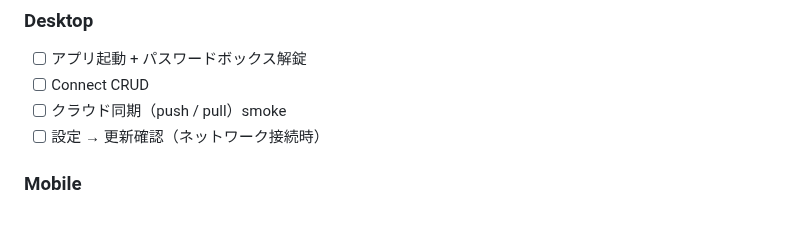
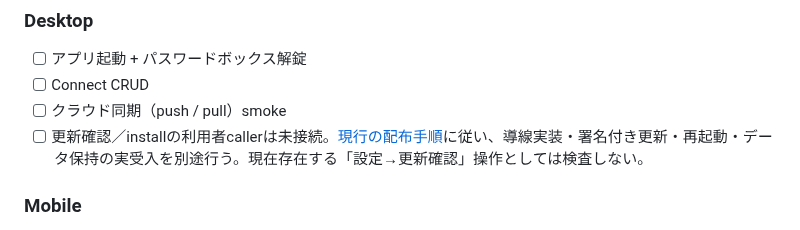
Before and after one commit to AutoDevJapan/PassShare, a Markdown page: documents/runbooks/staging-acceptance.md, the part around the change. Rendered like a GitHub page.

Commit message:
Align updater acceptance and separate attachment payload preservation

```diff
--- a/documents/runbooks/staging-acceptance.md
+++ b/documents/runbooks/staging-acceptance.md
@@ -89,7 +89,7 @@ docker compose -f docker/docker-compose.test.yml run --rm backend-e2e
 - [ ] アプリ起動 + パスワードボックス解錠
 - [ ] Connect CRUD
 - [ ] クラウド同期（push / pull）smoke
-- [ ] 設定 → 更新確認（ネットワーク接続時）
+- [ ] 更新確認／installの利用者callerは未接続。[現行の配布手順](desktop-release.md#自動更新)に従い、導線実装・署名付き更新・再起動・データ保持の実受入を別途行う。現在存在する「設定→更新確認」操作としては検査しない。
 
 ### Mobile
 
```
Also changed, not shown: documents/runbooks/desktop-release.md (+1 -1 lines).
